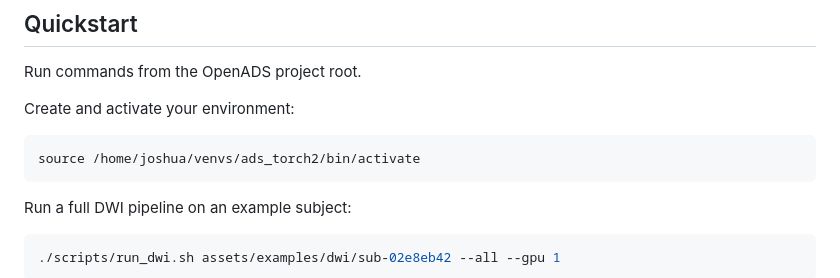
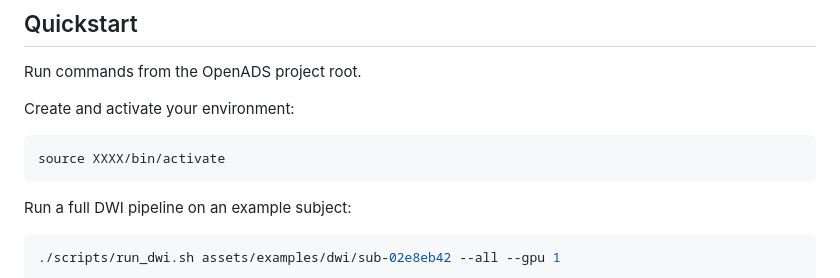
Before and after one commit to farialab/OpenADS, a Markdown page: README.md, the part around the change. Drawn GitHub-style.

`````diff
--- a/README.md
+++ b/README.md
@@ -26,7 +26,7 @@ Run commands from the OpenADS project root.
 Create and activate your environment:
 
 ```bash
-source /home/joshua/venvs/ads_torch2/bin/activate
+source XXXX/bin/activate
 ````
 
 Run a full DWI pipeline on an example subject:
`````
